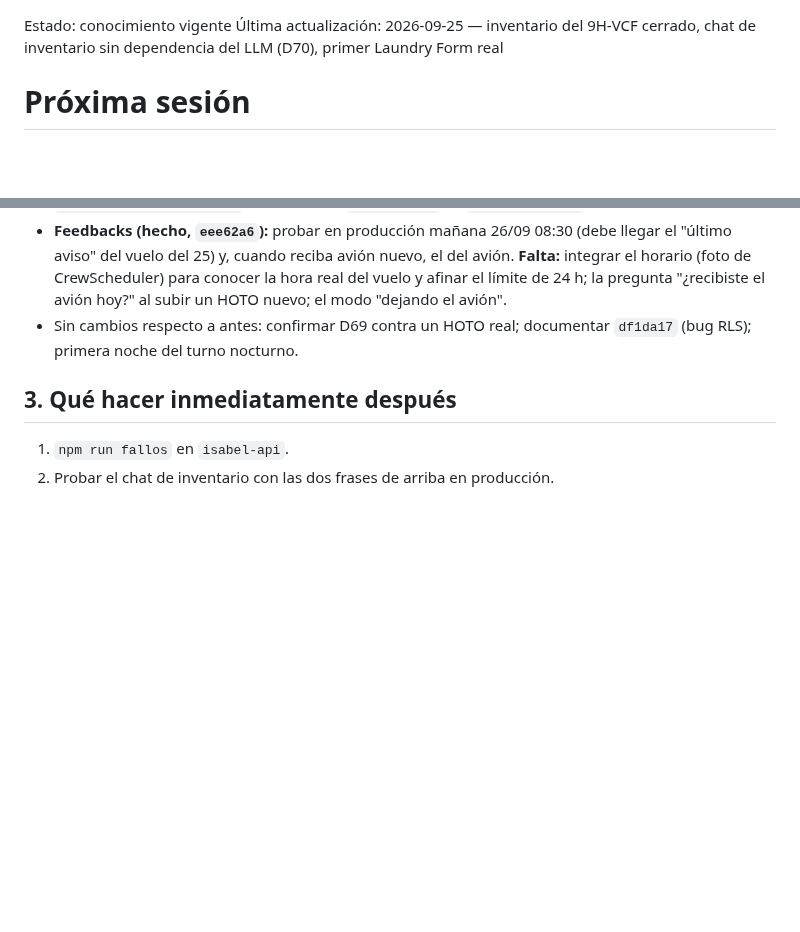
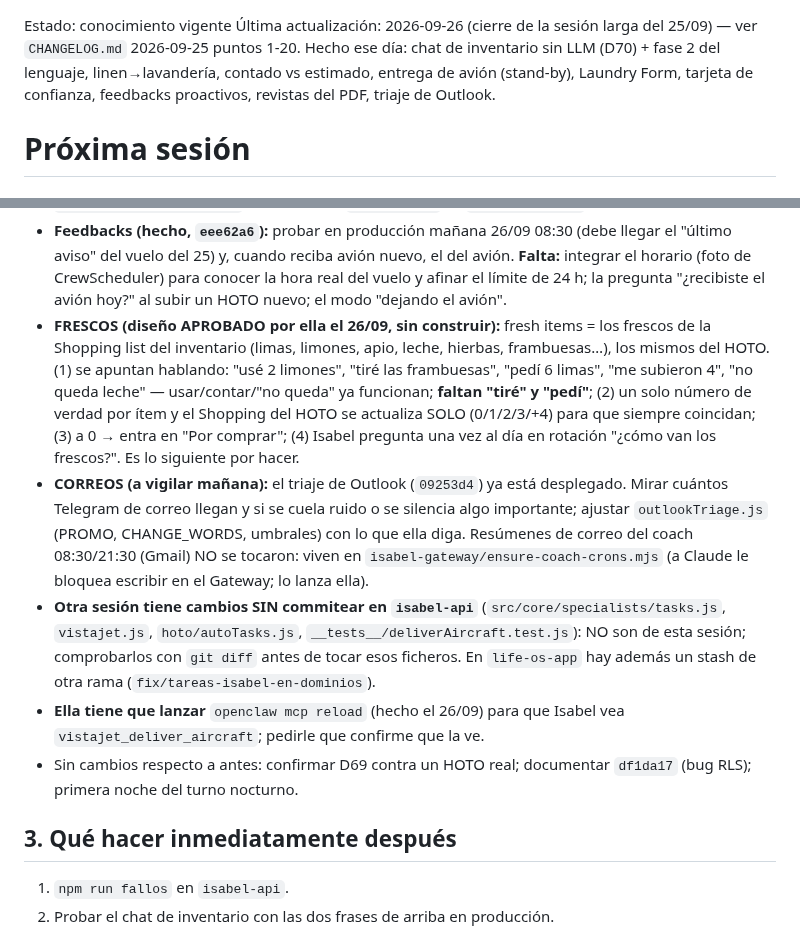
Before and after one commit to Elena2797/ElenaOS, a Markdown page: docs/NEXT_SESSION.md, 2 parts joined by grey strips. Drawn GitHub-style; blank space fills up the shorter version.

Commit message:
docs: cierre de sesion 2026-09-25/26 (triaje Outlook, frescos aprobados, traspaso)

```diff
--- a/docs/NEXT_SESSION.md
+++ b/docs/NEXT_SESSION.md
@@ -1,5 +1,5 @@
 Estado: conocimiento vigente
-Última actualización: 2026-09-25 — inventario del 9H-VCF cerrado, chat de inventario sin dependencia del LLM (D70), primer Laundry Form real
+Última actualización: 2026-09-26 (cierre de la sesión larga del 25/09) — ver `CHANGELOG.md` 2026-09-25 puntos 1-20. Hecho ese día: chat de inventario sin LLM (D70) + fase 2 del lenguaje, linen→lavandería, contado vs estimado, entrega de avión (stand-by), Laundry Form, tarjeta de confianza, feedbacks proactivos, revistas del PDF, triaje de Outlook.
 
 # Próxima sesión
 
@@ -26,6 +26,10 @@ Estado: conocimiento vigente
 - **Entregar un avión debe cerrar todo y pasar a STAND-BY (regla suya, 2026-09-25):** hoy `updateVistajetStatus({status:'libre'})` solo cierra el HOTO y deja `libre`. Debe cerrar también la sesión de inventario (`closed`) y el Laundry Form (`delivered`) y dejar `standby` (sigue en sus días de rotación). El 9H-VCF se entregó a mano el 2026-09-25 (HOTO `delivered`, inventario `closed`, laundry `delivered`, `vj_state` standby). Además, el feedback del avión se envía al RECIBIR el siguiente, no al entregar. Y la plantilla de handover que guardó Isabel (`Handover//TAIL/CHCODE`, adjuntos "Excel + PDF HOTO") no incluye el Laundry Form y su asunto difiere del del feedback (`HANDOVER//TAIL//CH-OLE`): revisar con ella.
 - **Nombre del PDF en el visor del móvil:** la app abre `/v1/laundry-cleaning/:id/export?inline=1` y el visor enseña "export"; el ticket está firmado para esa ruta exacta, así que redirigir a `.../export/<nombre>.pdf` exige ampliar `TICKET_PATH` en `core/access.js` con cuidado.
 - **Feedbacks (hecho, `eee62a6`):** probar en producción mañana 26/09 08:30 (debe llegar el "último aviso" del vuelo del 25) y, cuando reciba avión nuevo, el del avión. **Falta:** integrar el horario (foto de CrewScheduler) para conocer la hora real del vuelo y afinar el límite de 24 h; la pregunta "¿recibiste el avión hoy?" al subir un HOTO nuevo; el modo "dejando el avión".
+- **FRESCOS (diseño APROBADO por ella el 26/09, sin construir):** fresh items = los frescos de la Shopping list del inventario (limas, limones, apio, leche, hierbas, frambuesas…), los mismos del HOTO. (1) se apuntan hablando: "usé 2 limones", "tiré las frambuesas", "pedí 6 limas", "me subieron 4", "no queda leche" — usar/contar/"no queda" ya funcionan; **faltan "tiré" y "pedí"**; (2) un solo número de verdad por ítem y el Shopping del HOTO se actualiza SOLO (0/1/2/3/+4) para que siempre coincidan; (3) a 0 → entra en "Por comprar"; (4) Isabel pregunta una vez al día en rotación "¿cómo van los frescos?". Es lo siguiente por hacer.
+- **CORREOS (a vigilar mañana):** el triaje de Outlook (`09253d4`) ya está desplegado. Mirar cuántos Telegram de correo llegan y si se cuela ruido o se silencia algo importante; ajustar `outlookTriage.js` (PROMO, CHANGE_WORDS, umbrales) con lo que ella diga. Resúmenes de correo del coach 08:30/21:30 (Gmail) NO se tocaron: viven en `isabel-gateway/ensure-coach-crons.mjs` (a Claude le bloquea escribir en el Gateway; lo lanza ella).
+- **Otra sesión tiene cambios SIN commitear en `isabel-api`** (`src/core/specialists/tasks.js`, `vistajet.js`, `hoto/autoTasks.js`, `__tests__/deliverAircraft.test.js`): NO son de esta sesión; comprobarlos con `git diff` antes de tocar esos ficheros. En `life-os-app` hay además un stash de otra rama (`fix/tareas-isabel-en-dominios`).
+- **Ella tiene que lanzar** `openclaw mcp reload` (hecho el 26/09) para que Isabel vea `vistajet_deliver_aircraft`; pedirle que confirme que la ve.
 - Sin cambios respecto a antes: confirmar D69 contra un HOTO real; documentar `df1da17` (bug RLS); primera noche del turno nocturno.
 
 ## 3. Qué hacer inmediatamente después
```
Also changed, not shown: docs/CHANGELOG.md (+2 -0 lines).
